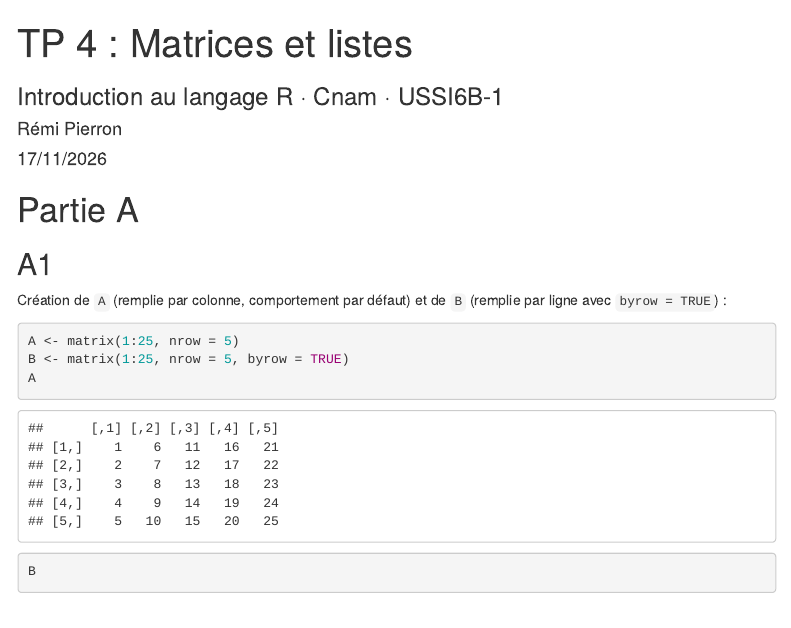
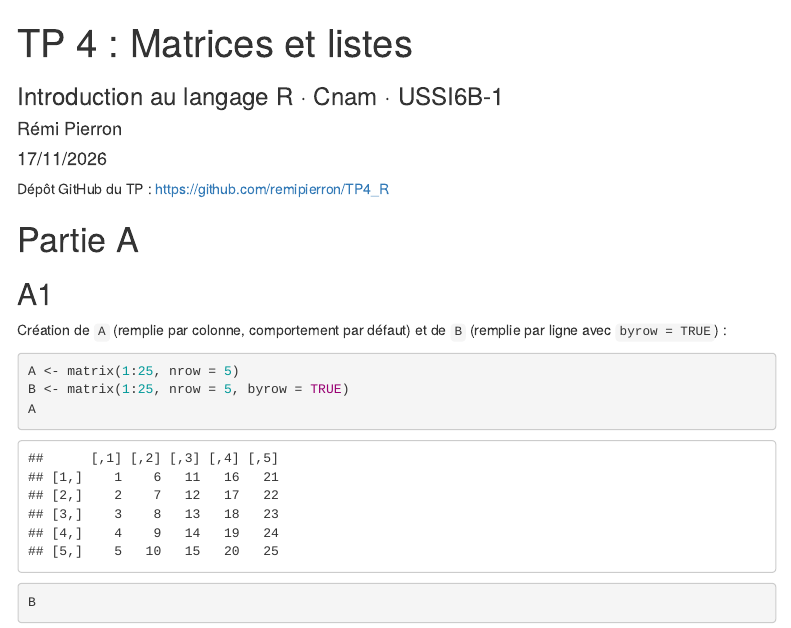
Before and after one commit to remipierron/TP4_R, an R Markdown document (tp4_pierron_remi.Rmd): the page in a window 1100 px wide, from its top. The pictures show the output file tp4_pierron_remi.html that the author committed with the source, opened offline; menus at the side of the page are left out.

Commit message:
ajout du lien du depot github

````diff
--- a/tp4_pierron_remi.Rmd
+++ b/tp4_pierron_remi.Rmd
@@ -14,6 +14,8 @@ output:
 knitr::opts_chunk$set(echo = TRUE)
 source("donnees_tp4.R")
 ```
+
+Dépôt GitHub du TP : <https://github.com/remipierron/TP4_R>
 
 # Partie A
 
````
Also changed, not shown: tp4_pierron_remi.html.
